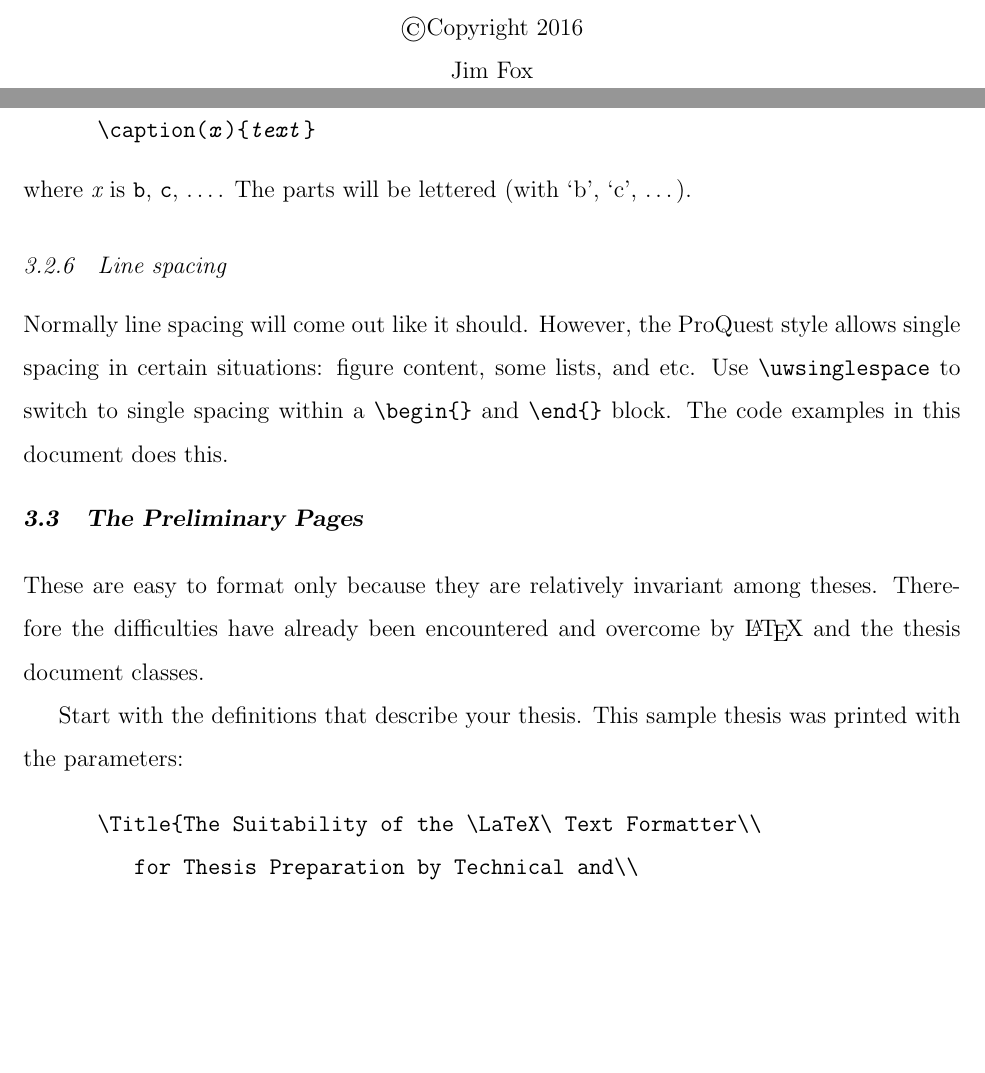
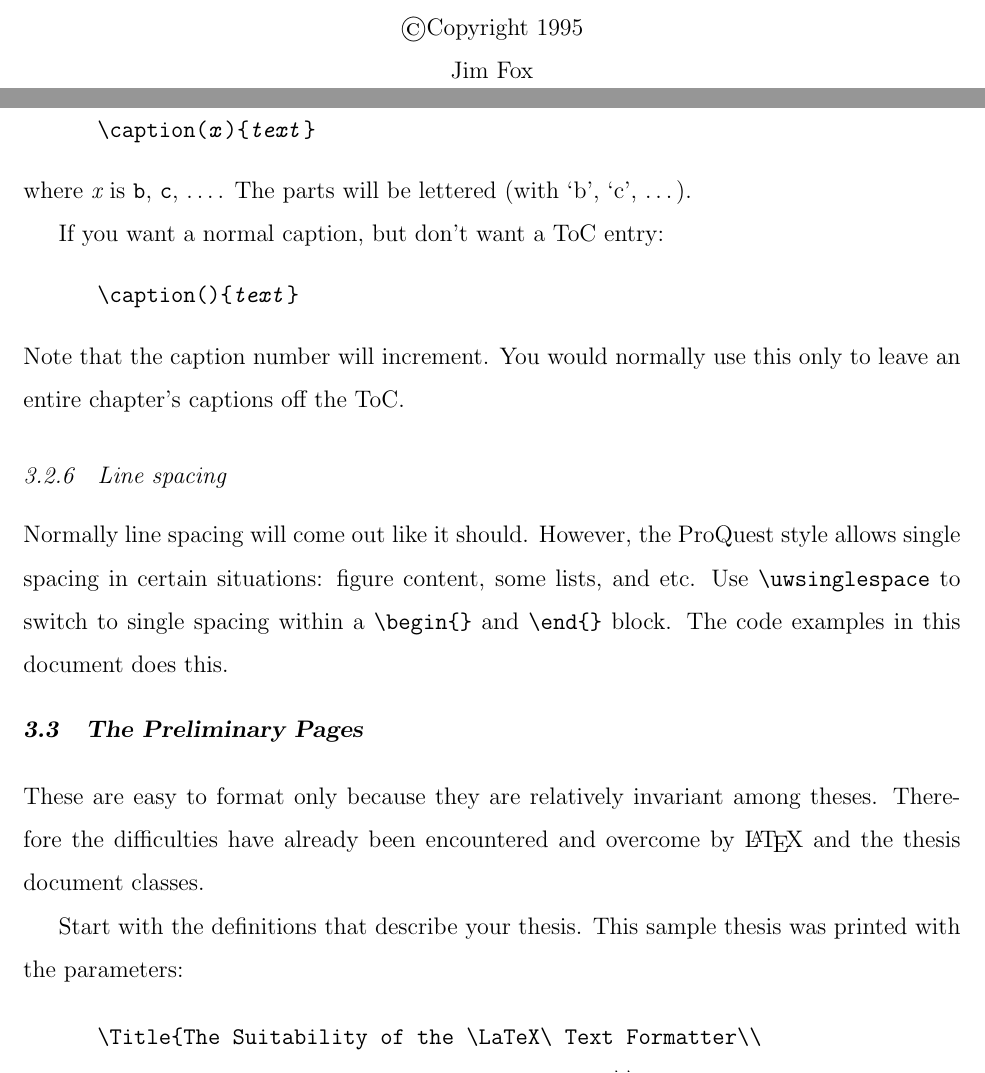
Before and after one commit to UWIT-IAM/UWThesis, a LaTeX thesis (uwthesis.tex, which reads uwthesis.cls): two parts of pages 1 and 20 of 26, joined at a grey line, cut so that both start at the same text, the shorter picture padded with empty space. Compiled offline with pdfLaTeX.

Commit message:
Added 'no-ToC' caption option

```diff
--- a/uwthesis.cls
+++ b/uwthesis.cls
@@ -79,7 +80,7 @@
 % Documentation is in the companion document (uwthesis.tex)
 %
 
-\ProvidesClass{uwthesis}[2016/11/22]
+\ProvidesClass{uwthesis}[2020/02/24]
 \NeedsTeXFormat{LaTeX2e}
 
 %
@@ -494,6 +496,7 @@
 \def\@specialcaption(#1){%
   \def\thecaptionletter{#1}%
   \captiontotocfalse
+  \ifx&#1&\refstepcounter\@captype\fi
   \if#1-\def\thecaptionletter{}\fi
   \if#1a\refstepcounter\@captype\captiontotoctrue\fi
   \if#1A\refstepcounter\@captype\captiontotoctrue\fi
--- a/uwthesis.tex
+++ b/uwthesis.tex
@@ -40,7 +42,7 @@
 %    Printed in twoside style now that that's allowed
 %
 
-\documentclass [11pt, proquest] {uwthesis}[2016/11/22]
+\documentclass [11pt, proquest] {uwthesis}[2020/02/24]
 
 %
 % The following line would print the thesis in a postscript font
@@ -90,7 +92,7 @@
   for Thesis Preparation by Technical and\\
   Non-technical Degree Candidates}
 \Author{Jim Fox}
-\Year{2016}
+\Year{1995}
 \Program{IT Infrastructure}
 
 \Chair{Name of Chairperson}{Title of Chair}{Department of Chair}
@@ -676,6 +678,14 @@ use the format:
 where {\em x} is {\tt b}, {\tt c}, \ldots.
 The parts will be lettered (with `b', `c', \ldots).
 
+If you want a normal caption, but don't want a ToC entry:
+\begin{demo}
+\\caption()\{\textit{text}\}
+\end{demo}
+Note that the caption number will increment.  You would normally use this
+only to leave an entire chapter's captions off the ToC.
+
+
 \subsection{Line spacing}
 
 Normally line spacing will come out like it should. However, the
```
Also changed, not shown: uwthesis.pdf, uwthesis.cls (2 more changed lines), uwthesis.tex (2 more changed lines).
